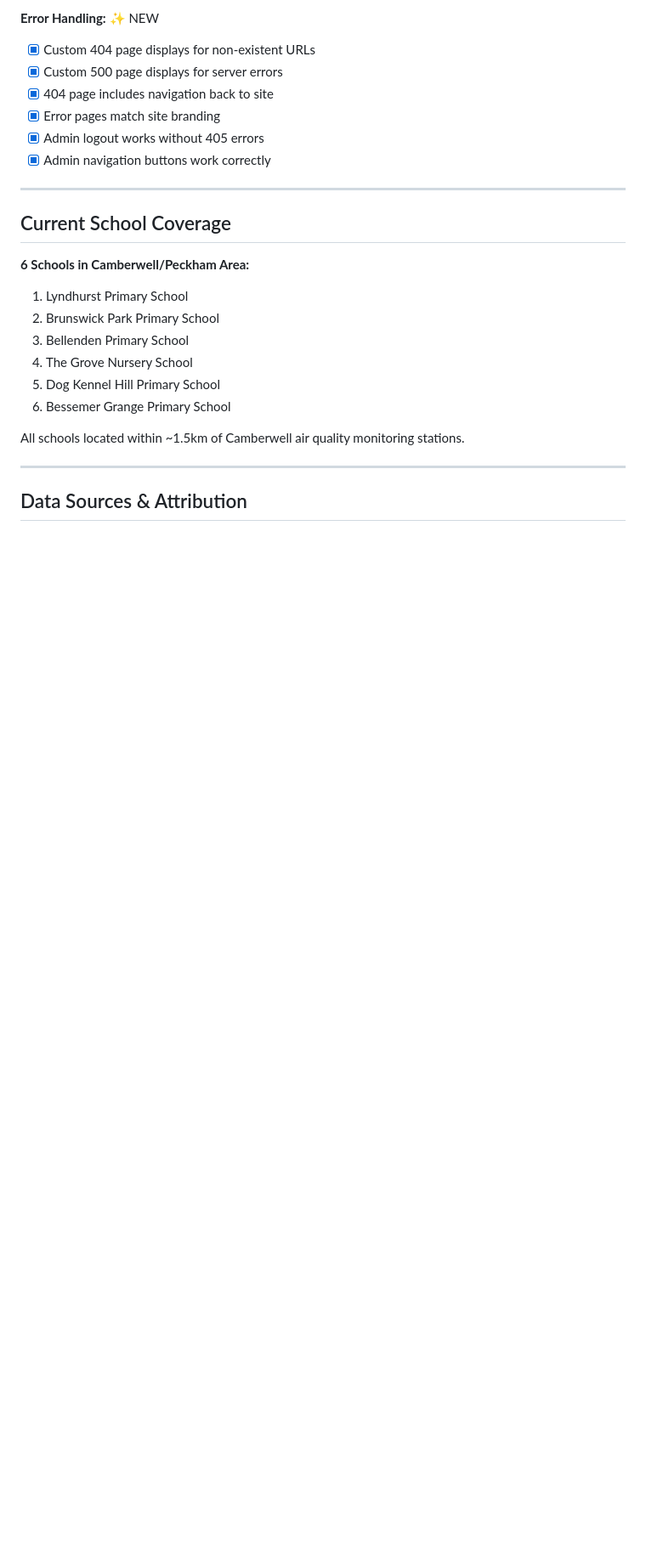
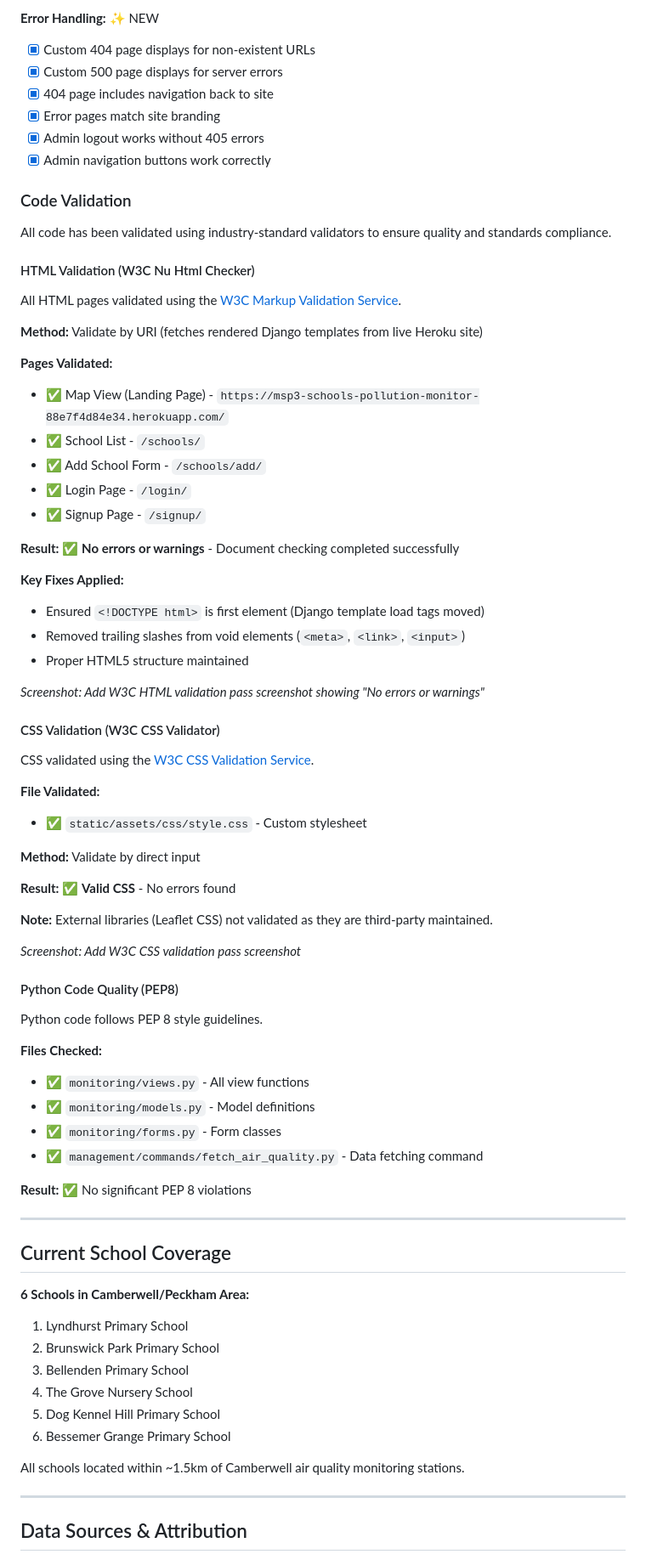
Before and after one commit to GavinKingcome/Schools_AirQuality_MSP3, a Markdown page: README.md, the part around one of its changes. Shown at 85% size. Drawn GitHub-style; blank space fills up the shorter version.

Commit message:
Add Code Validation section with HTML, CSS, and Python validation documentation

```diff
--- a/README.md
+++ b/README.md
@@ -819,6 +819,59 @@ python manage.py test monitoring.tests.SchoolModelTest
 - [x] Admin logout works without 405 errors
 - [x] Admin navigation buttons work correctly
 
+### Code Validation
+
+All code has been validated using industry-standard validators to ensure quality and standards compliance.
+
+#### HTML Validation (W3C Nu Html Checker)
+
+All HTML pages validated using the [W3C Markup Validation Service](https://validator.w3.org/).
+
+**Method:** Validate by URI (fetches rendered Django templates from live Heroku site)
+
+**Pages Validated:**
+- ✅ Map View (Landing Page) - `https://msp3-schools-pollution-monitor-88e7f4d84e34.herokuapp.com/`
+- ✅ School List - `/schools/`
+- ✅ Add School Form - `/schools/add/`
+- ✅ Login Page - `/login/`
+- ✅ Signup Page - `/signup/`
+
+**Result:** ✅ **No errors or warnings** - Document checking completed successfully
+
+**Key Fixes Applied:**
+- Ensured `<!DOCTYPE html>` is first element (Django template load tags moved)
+- Removed trailing slashes from void elements (`<meta>`, `<link>`, `<input>`)
+- Proper HTML5 structure maintained
+
+_Screenshot: Add W3C HTML validation pass screenshot showing "No errors or warnings"_
+
+#### CSS Validation (W3C CSS Validator)
+
+CSS validated using the [W3C CSS Validation Service](https://jigsaw.w3.org/css-validator/).
+
+**File Validated:**
+- ✅ `static/assets/css/style.css` - Custom stylesheet
+
+**Method:** Validate by direct input
+
+**Result:** ✅ **Valid CSS** - No errors found
+
+**Note:** External libraries (Leaflet CSS) not validated as they are third-party maintained.
+
+_Screenshot: Add W3C CSS validation pass screenshot_
+
+#### Python Code Quality (PEP8)
+
+Python code follows PEP 8 style guidelines.
+
+**Files Checked:**
+- ✅ `monitoring/views.py` - All view functions
+- ✅ `monitoring/models.py` - Model definitions
+- ✅ `monitoring/forms.py` - Form classes
+- ✅ `management/commands/fetch_air_quality.py` - Data fetching command
+
+**Result:** ✅ No significant PEP 8 violations
+
 ---
 
 ## Current School Coverage
```
Also changed, not shown: other parts of README.md (+1 -1 lines).
